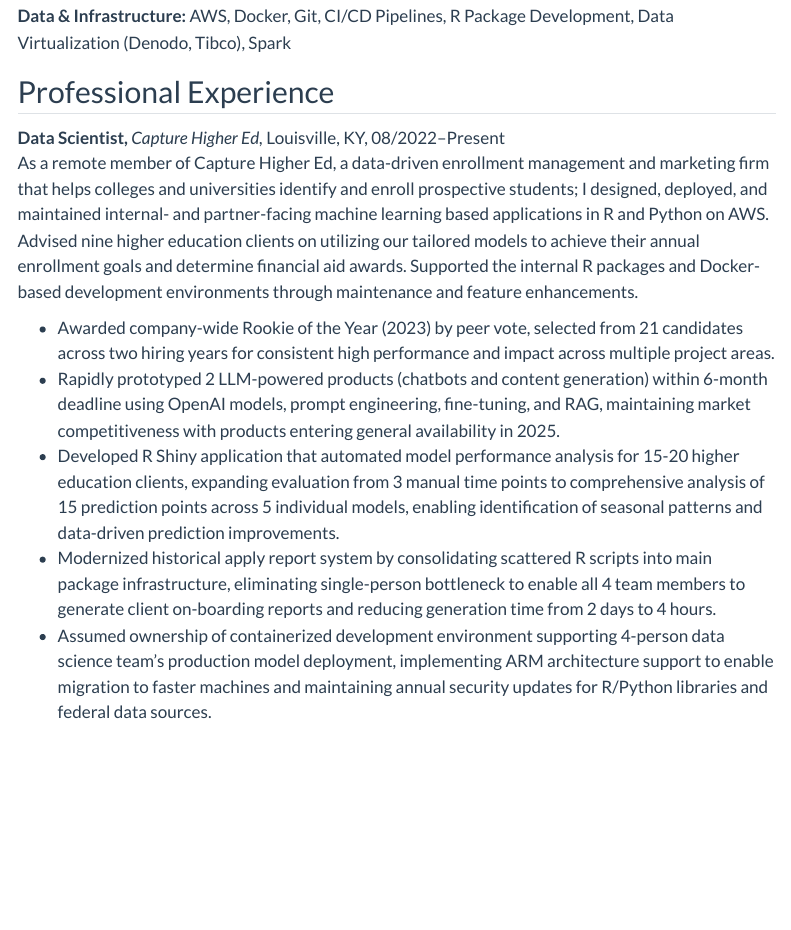
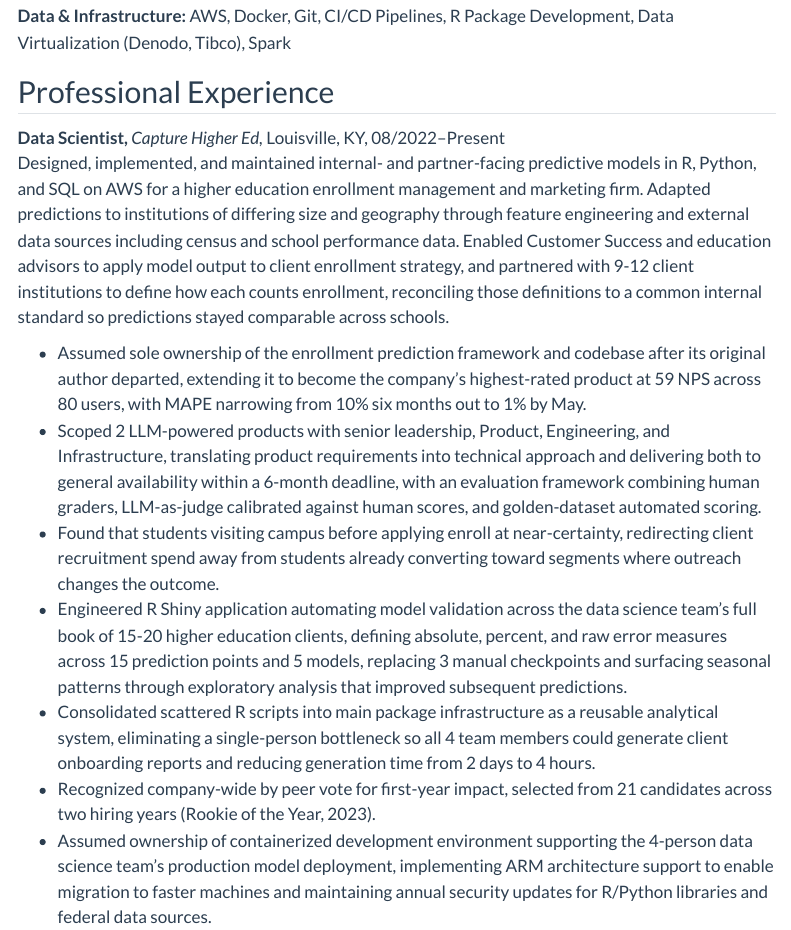
Before and after one commit to jesadrperez/jesadrperez.github.io, a Quarto document (curriculum-vitae.qmd): the page in a window 1100 px wide, from 570 px down. Rendered offline with R 4.5, knitr and Pandoc in place of Quarto, with nearby package versions; menus at the side of the page are left out.

Commit message:
doc: update cap job

```diff
--- a/curriculum-vitae.qmd
+++ b/curriculum-vitae.qmd
@@ -25,13 +25,15 @@ Data Scientist with 14+ years building and owning predictive models and advanced
 ## Professional Experience
 
 **Data Scientist,** *Capture Higher Ed,* Louisville, KY, 08/2022--Present\
-As a remote member of Capture Higher Ed, a data-driven enrollment management and marketing firm that helps colleges and universities identify and enroll prospective students; I designed, deployed, and maintained internal- and partner-facing machine learning based applications in R and Python on AWS. Advised nine higher education clients on utilizing our tailored models to achieve their annual enrollment goals and determine financial aid awards. Supported the internal R packages and Docker-based development environments through maintenance and feature enhancements.
+Designed, implemented, and maintained internal- and partner-facing predictive models in R, Python, and SQL on AWS for a higher education enrollment management and marketing firm. Adapted predictions to institutions of differing size and geography through feature engineering and external data sources including census and school performance data. Enabled Customer Success and education advisors to apply model output to client enrollment strategy, and partnered with 9-12 client institutions to define how each counts enrollment, reconciling those definitions to a common internal standard so predictions stayed comparable across schools.
 
--   Awarded company-wide Rookie of the Year (2023) by peer vote, selected from 21 candidates across two hiring years for consistent high performance and impact across multiple project areas.
--   Rapidly prototyped 2 LLM-powered products (chatbots and content generation) within 6-month deadline using OpenAI models, prompt engineering, fine-tuning, and RAG, maintaining market competitiveness with products entering general availability in 2025.
--   Developed R Shiny application that automated model performance analysis for 15-20 higher education clients, expanding evaluation from 3 manual time points to comprehensive analysis of 15 prediction points across 5 individual models, enabling identification of seasonal patterns and data-driven prediction improvements.
--   Modernized historical apply report system by consolidating scattered R scripts into main package infrastructure, eliminating single-person bottleneck to enable all 4 team members to generate client on-boarding reports and reducing generation time from 2 days to 4 hours.
--   Assumed ownership of containerized development environment supporting 4-person data science team's production model deployment, implementing ARM architecture support to enable migration to faster machines and maintaining annual security updates for R/Python libraries and federal data sources.
+-   Assumed sole ownership of the enrollment prediction framework and codebase after its original author departed, extending it to become the company's highest-rated product at 59 NPS across 80 users, with MAPE narrowing from 10% six months out to 1% by May.
+-   Scoped 2 LLM-powered products with senior leadership, Product, Engineering, and Infrastructure, translating product requirements into technical approach and delivering both to general availability within a 6-month deadline, with an evaluation framework combining human graders, LLM-as-judge calibrated against human scores, and golden-dataset automated scoring.
+-   Found that students visiting campus before applying enroll at near-certainty, redirecting client recruitment spend away from students already converting toward segments where outreach changes the outcome.
+-   Engineered R Shiny application automating model validation across the data science team's full book of 15-20 higher education clients, defining absolute, percent, and raw error measures across 15 prediction points and 5 models, replacing 3 manual checkpoints and surfacing seasonal patterns through exploratory analysis that improved subsequent predictions.
+-   Consolidated scattered R scripts into main package infrastructure as a reusable analytical system, eliminating a single-person bottleneck so all 4 team members could generate client onboarding reports and reducing generation time from 2 days to 4 hours.
+-   Recognized company-wide by peer vote for first-year impact, selected from 21 candidates across two hiring years (Rookie of the Year, 2023).
+-  Assumed ownership of containerized development environment supporting the 4-person data science team's production model deployment, implementing ARM architecture support to enable migration to faster machines and maintaining annual security updates for R/Python libraries and federal data sources.
 
 **Data Scientist,** *Sandia National Laboratories,* Albuquerque, NM, 07/2018--08/2022\
 At Sandia National Laboratories, a federally funded research and development center advancing national security and technology innovation, I developed and productionized two machine learning models and four interactive data visualizations to improve safety, security, and employee retention. I provided ad-hoc data analysis to leadership on the performance of the \$177.7 million Laboratory Directed Research & Development (LDRD) program. Collaborating with data engineers and software developers, I enhanced access and maintenance for 83 enterprise data sets, improving data usability across teams. Additionally, I established best practices in research software development by creating internal software packages and documenting CI/CD pipelines with Docker and GitLab.
```
Also changed, not shown: docs/search.json, 1 other file.
